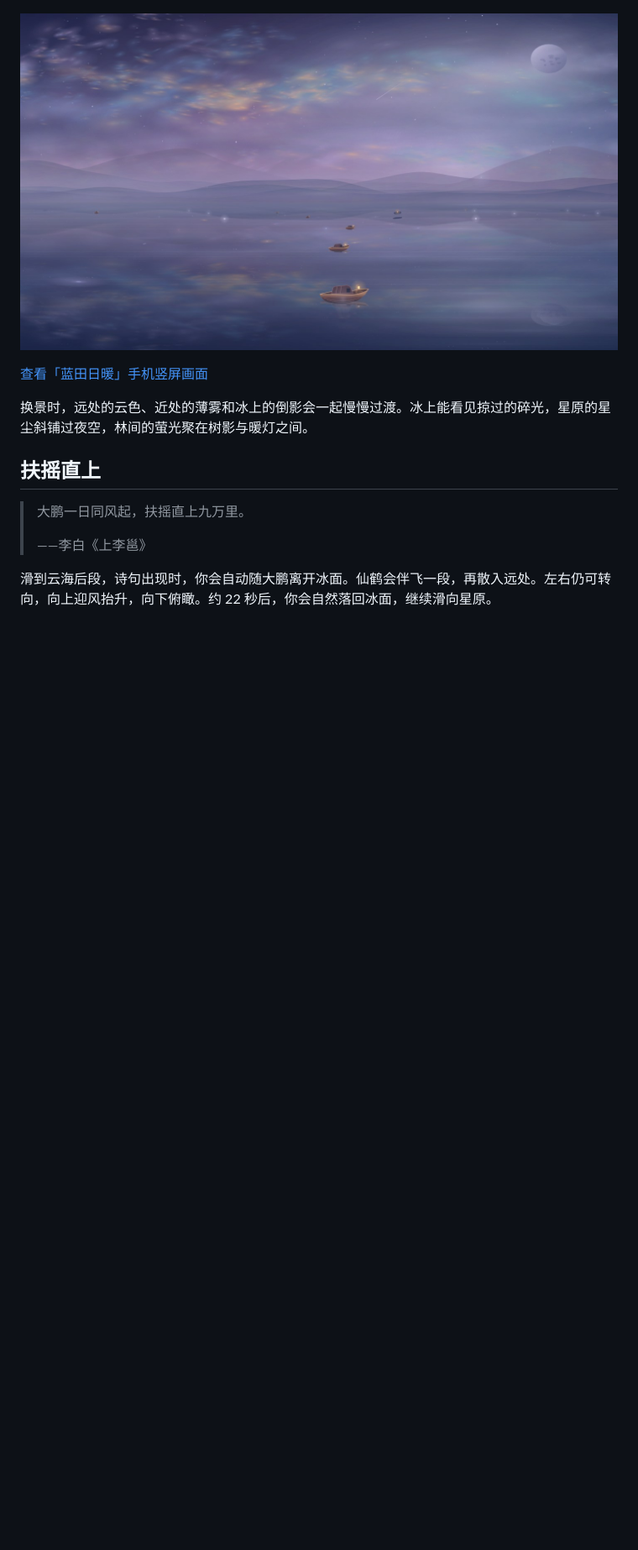
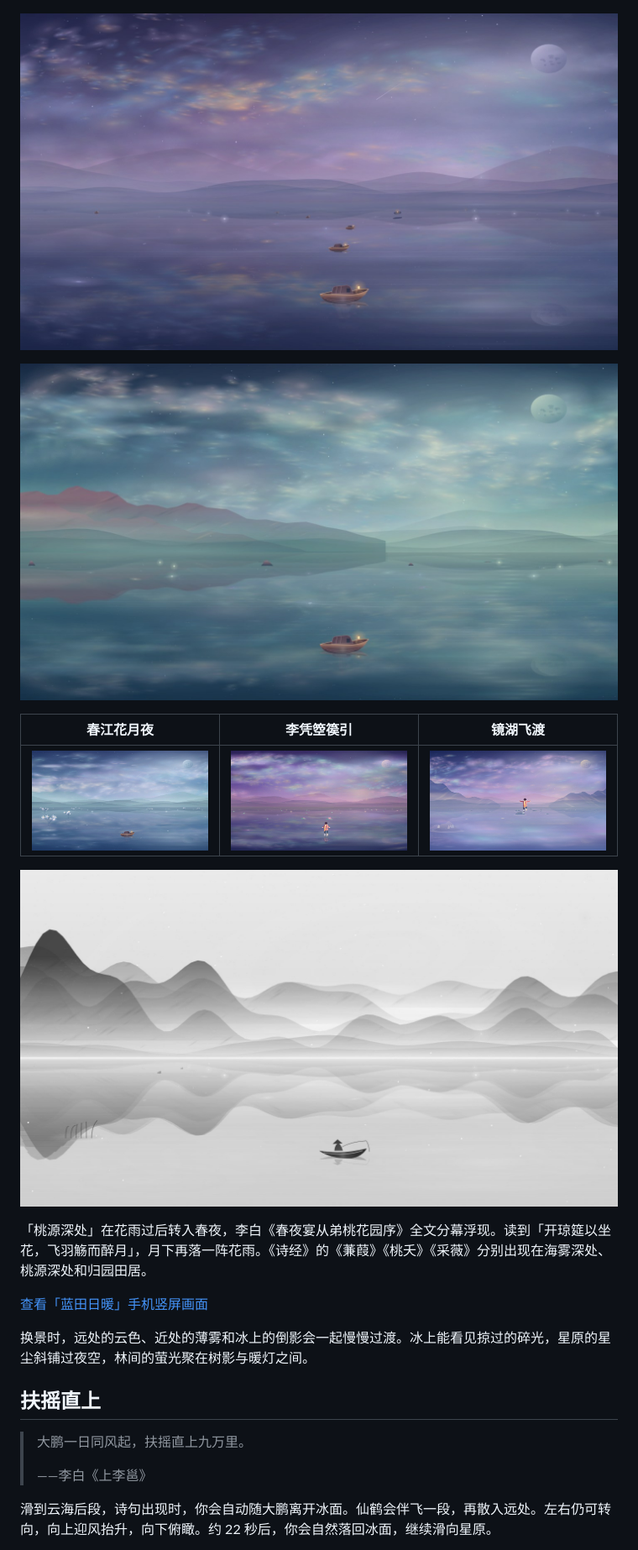
Before and after one commit to AubreyKuang/Dreamer, a Markdown page: README.md, the part around one of its changes. Shown at 84% size. Rendered like a GitHub page; pictures changed too: reverie-harp.jpg (added), reverie-ink-river.jpg (added), reverie-mirror-lake.jpg (added); blank space fills up the shorter version.

```diff
--- a/README.md
+++ b/README.md
@@ -46,6 +51,16 @@
 
 ![月下的两艘小舟，各自亮着一盏灯](reverie-river.jpg)
 
+![赤壁月夜，明月映在青碧江面上](reverie-red-cliff.jpg)
+
+| 春江花月夜 | 李凭箜篌引 | 镜湖飞渡 |
+| --- | --- | --- |
+| ![月下的银白花岸](reverie-moon-river.jpg) | ![拨弦声照亮的花洲](reverie-harp.jpg) | ![飞出镜湖，进入云海](reverie-mirror-lake.jpg) |
+
+![寒江独钓，雪中的墨山与孤舟](reverie-ink-river.jpg)
+
+「桃源深处」在花雨过后转入春夜，李白《春夜宴从弟桃花园序》全文分幕浮现。读到「开琼筵以坐花，飞羽觞而醉月」，月下再落一阵花雨。《诗经》的《蒹葭》《桃夭》《采薇》分别出现在海雾深处、桃源深处和归园田居。
+
 [查看「蓝田日暖」手机竖屏画面](reverie-jade-mobile.jpg)
 
 换景时，远处的云色、近处的薄雾和冰上的倒影会一起慢慢过渡。冰上能看见掠过的碎光，星原的星尘斜铺过夜空，林间的萤光聚在树影与暖灯之间。
```
Also changed, not shown: other parts of README.md (+11 -6 lines), reverie-peach.jpg, 9 other files.
